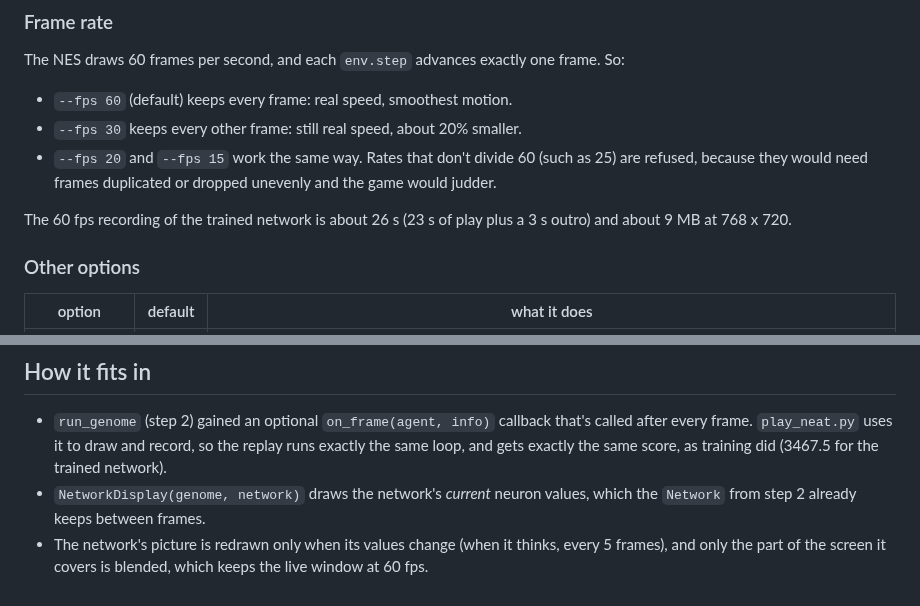
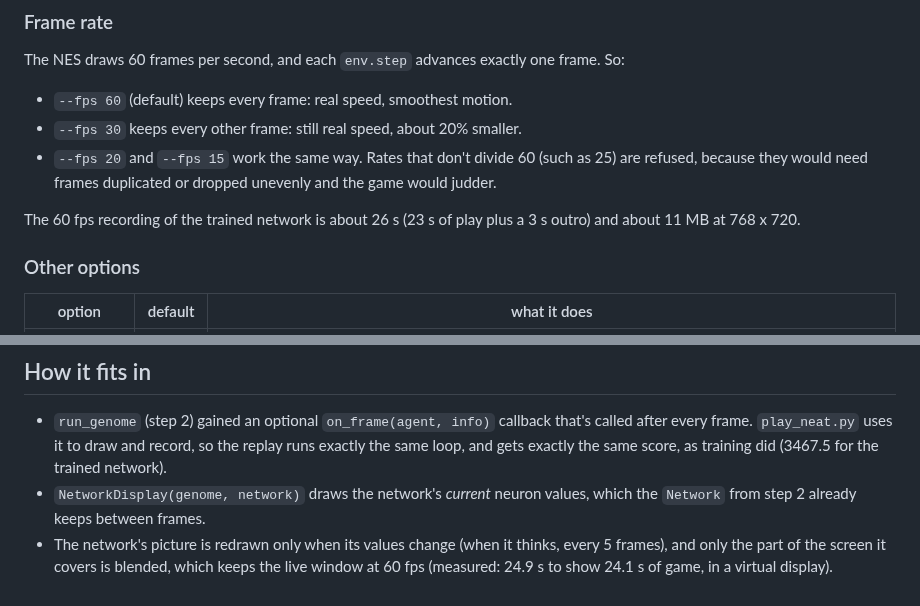
Before and after one commit to schalafi/MaRLio, a Markdown page: docs/03-overlay-and-recording.md, 2 parts joined by grey strips. GitHub-like rendering.

```diff
--- a/docs/03-overlay-and-recording.md
+++ b/docs/03-overlay-and-recording.md
@@ -71,7 +87,7 @@ frame. So:
   dropped unevenly and the game would judder.
 
 The 60 fps recording of the trained network is about 26 s (23 s of play
-plus a 3 s outro) and about 9 MB at 768 x 720.
+plus a 3 s outro) and about 11 MB at 768 x 720.
 
 ### Other options
 
@@ -92,4 +108,5 @@ plus a 3 s outro) and about 9 MB at 768 x 720.
   values, which the `Network` from step 2 already keeps between frames.
 * The network's picture is redrawn only when its values change (when it
   thinks, every 5 frames), and only the part of the screen it covers is
-  blended, which keeps the live window at 60 fps.
+  blended, which keeps the live window at 60 fps (measured: 24.9 s to show
+  24.1 s of game, in a virtual display).
```
Also changed, not shown: other parts of docs/03-overlay-and-recording.md (+31 -15 lines), docs/images/network-overlay.png, 3 other files.
